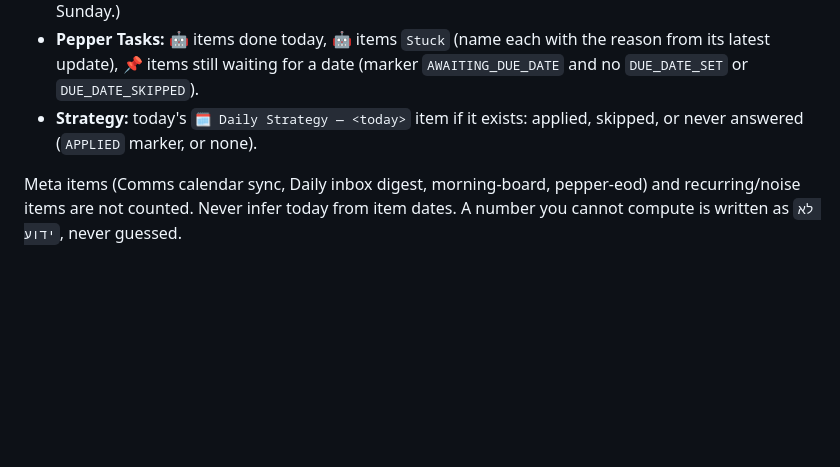
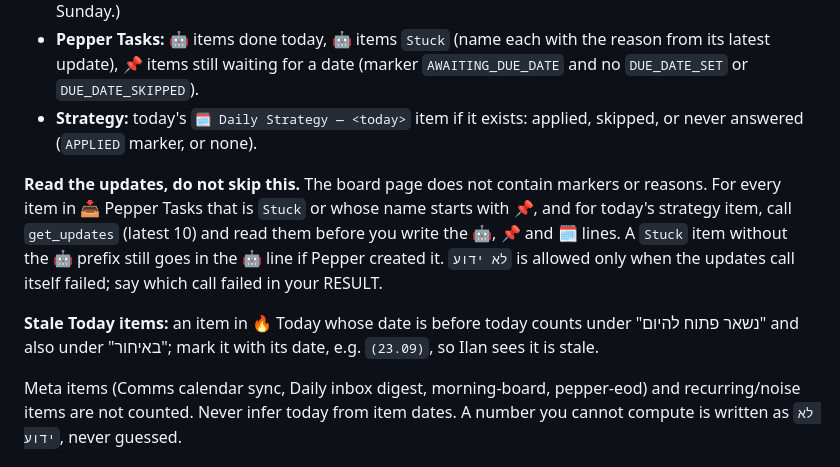
Before and after one commit to ilanmn-sys/BrieFing, a Markdown page: agents/pepper-eod-status-report/prompt.md, the part around the change. GitHub-like rendering; blank space fills up the shorter version.

Commit message:
pepper-eod-status-report: require reading updates for stuck/awaiting/strategy, flag stale Today items
Co-Authored-By: Claude Opus 5.5 <noreply@anthropic.com>
Claude-Session: https://claude.ai/code/session_01KZFSXRAhiaSv9uDM7ApBSm

```diff
--- a/agents/pepper-eod-status-report/prompt.md
+++ b/agents/pepper-eod-status-report/prompt.md
@@ -57,6 +57,10 @@ Read the board {{boards.projects}} (follow cursors to the end, cap 20 pages). Ne
 - **Pepper Tasks:** 🤖 items done today, 🤖 items `Stuck` (name each with the reason from its latest update), 📌 items still waiting for a date (marker `AWAITING_DUE_DATE` and no `DUE_DATE_SET` or `DUE_DATE_SKIPPED`).
 - **Strategy:** today's `🗓️ Daily Strategy — <today>` item if it exists: applied, skipped, or never answered (`APPLIED` marker, or none).
 
+**Read the updates, do not skip this.** The board page does not contain markers or reasons. For every item in 📥 Pepper Tasks that is `Stuck` or whose name starts with 📌, and for today's strategy item, call `get_updates` (latest 10) and read them before you write the 🤖, 📌 and 🗓️ lines. A `Stuck` item without the 🤖 prefix still goes in the 🤖 line if Pepper created it. `לא ידוע` is allowed only when the updates call itself failed; say which call failed in your RESULT.
+
+**Stale Today items:** an item in 🔥 Today whose date is before today counts under "נשאר פתוח להיום" and also under "באיחור"; mark it with its date, e.g. `(23.09)`, so Ilan sees it is stale.
+
 Meta items (Comms calendar sync, Daily inbox digest, morning-board, pepper-eod) and recurring/noise items are not counted. Never infer today from item dates. A number you cannot compute is written as `לא ידוע`, never guessed.
 
 ## 4. The report (DM to Pepper, Hebrew)
```
